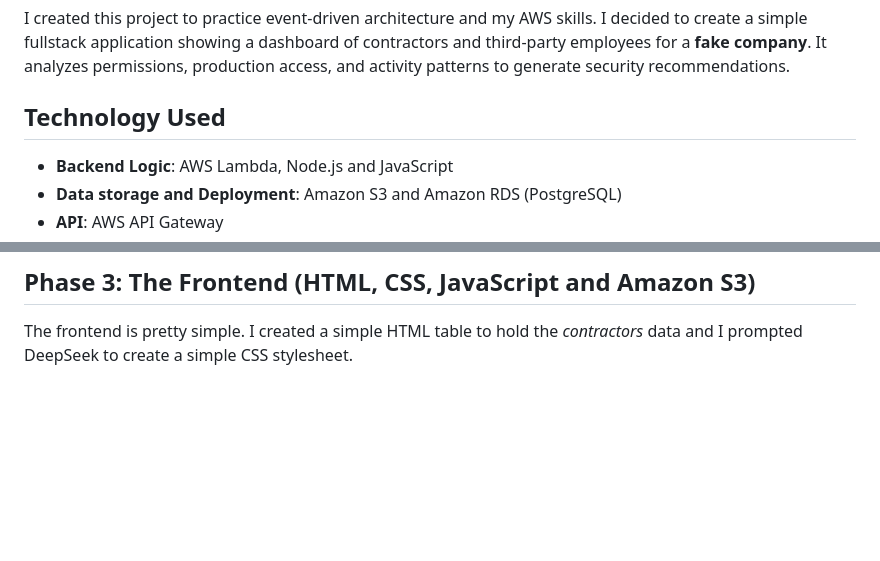
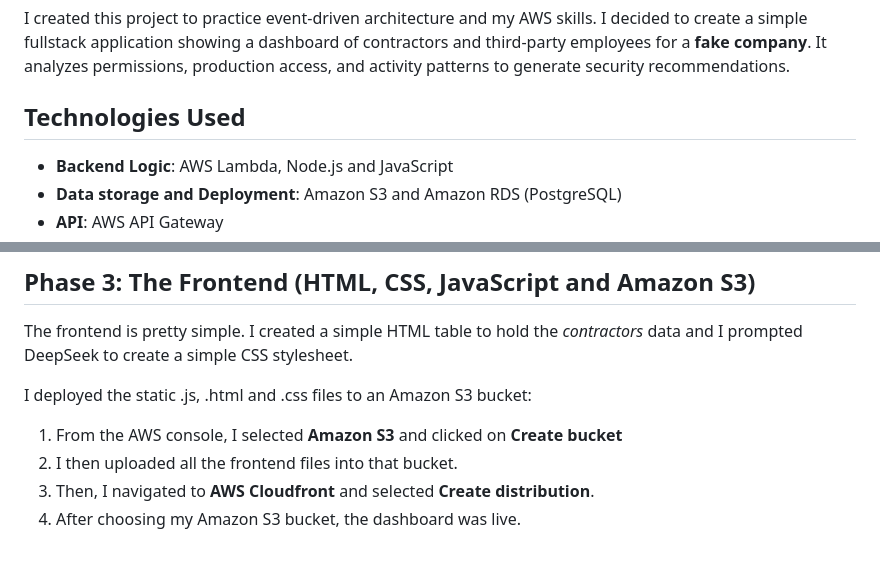
Before and after one commit to ingridcoll/contractors-tracking-dashboard, a Markdown page: README.md, 2 parts joined by grey strips. GitHub-like rendering; blank space fills up the shorter version.

Commit message:
Revise README for clarity and deployment instructions
Updated section headers and added details about deployment steps.

```diff
--- a/README.md
+++ b/README.md
@@ -2,7 +2,7 @@
 
 I created this project to practice event-driven architecture and my AWS skills. I decided to create a simple fullstack application showing a dashboard of contractors and third-party employees for a **fake company**. It analyzes permissions, production access, and activity patterns to generate security recommendations.
 
-## Technology Used
+## Technologies Used
 
 - **Backend Logic**: AWS Lambda, Node.js and JavaScript
 - **Data storage and Deployment**: Amazon S3 and Amazon RDS (PostgreSQL)
@@ -503,3 +505,9 @@ Now the frontend can call the API Gateway, and each call will be routed to the c
 ## Phase 3: The Frontend (HTML, CSS, JavaScript and Amazon S3)
 
 The frontend is pretty simple. I created a simple HTML table to hold the _contractors_ data and I prompted DeepSeek to create a simple CSS stylesheet.
+
+I deployed the static .js, .html and .css files to an Amazon S3 bucket:
+1. From the AWS console, I selected **Amazon S3** and clicked on **Create bucket**
+2. I then uploaded all the frontend files into that bucket.
+3. Then, I navigated to **AWS Cloudfront** and selected **Create distribution**.
+4. After choosing my Amazon S3 bucket, the dashboard was live.
```
Also changed, not shown: other parts of README.md (+2 -0 lines).
